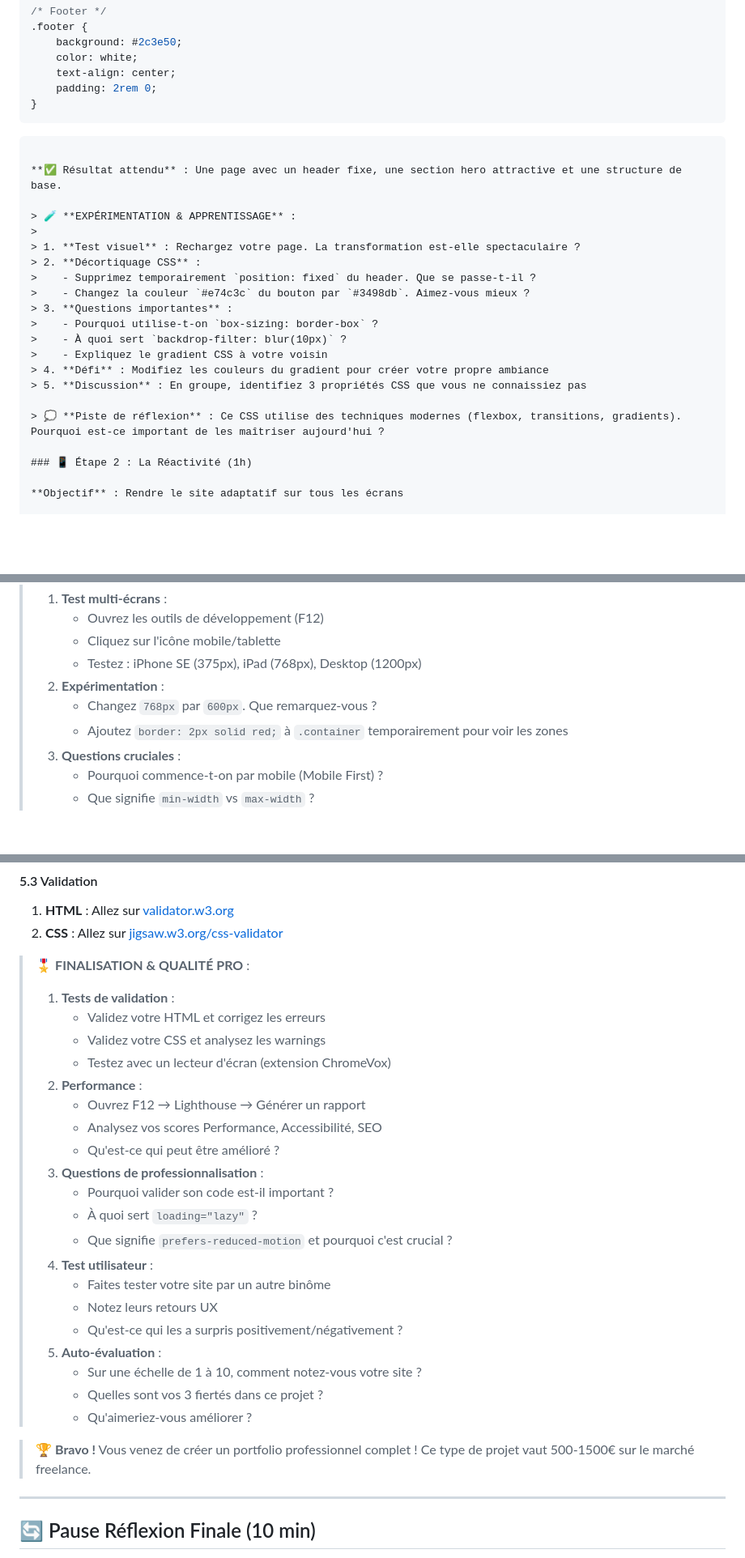
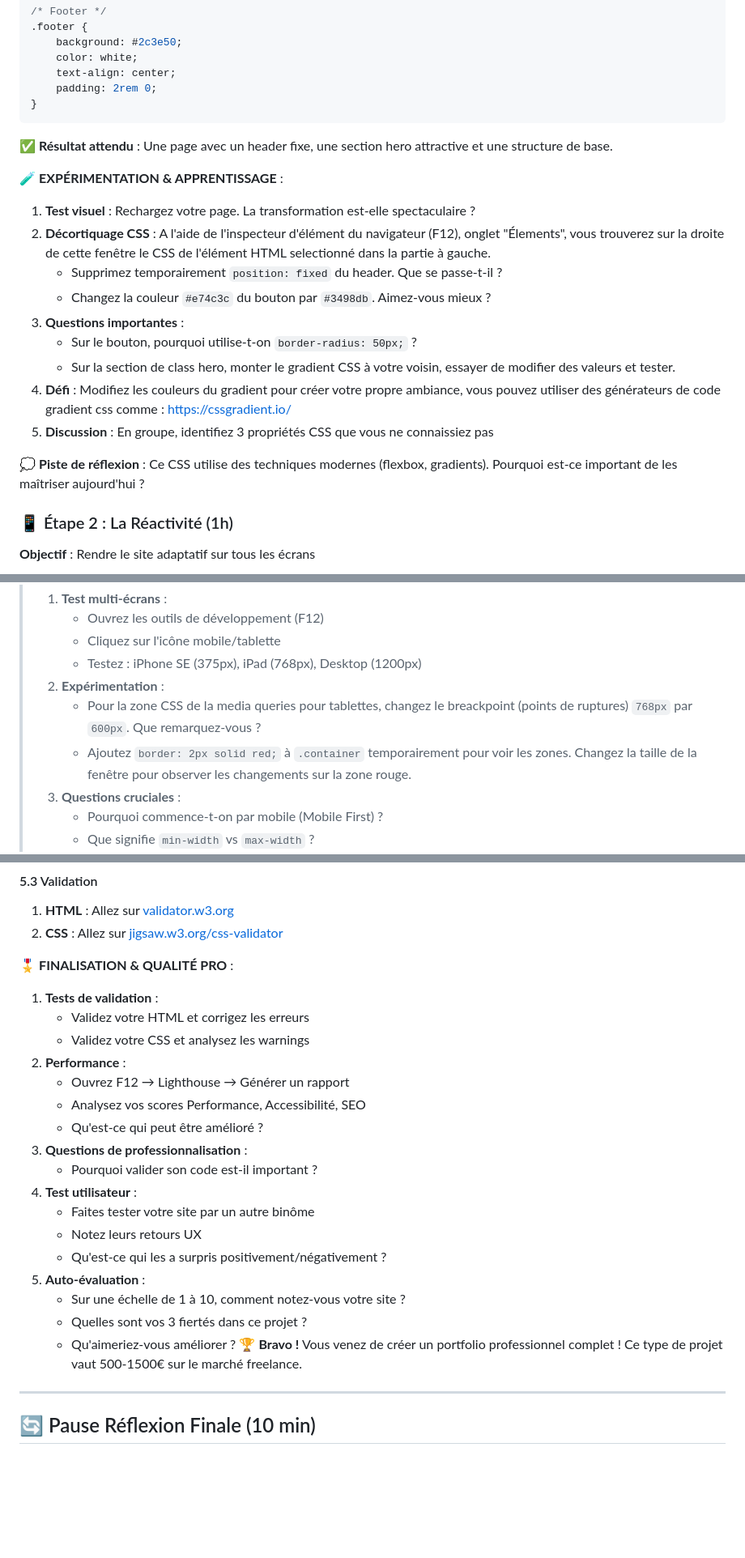
Before and after one commit to gitkyo/0326-cp7-sc4-ex1, a Markdown page: README.md, 3 parts joined by grey strips. Shown at 81% size. Rendered like a GitHub page; blank space fills up the shorter version.

````diff
--- a/README.md
+++ b/README.md
@@ -258,24 +258,21 @@ body {
 }
 ```
 
-```
-
 **✅ Résultat attendu** : Une page avec un header fixe, une section hero attractive et une structure de base.
 
-> 🧪 **EXPÉRIMENTATION & APPRENTISSAGE** :
->
-> 1. **Test visuel** : Rechargez votre page. La transformation est-elle spectaculaire ?
-> 2. **Décortiquage CSS** :
->    - Supprimez temporairement `position: fixed` du header. Que se passe-t-il ?
->    - Changez la couleur `#e74c3c` du bouton par `#3498db`. Aimez-vous mieux ?
-> 3. **Questions importantes** :
->    - Pourquoi utilise-t-on `box-sizing: border-box` ?
->    - À quoi sert `backdrop-filter: blur(10px)` ?
->    - Expliquez le gradient CSS à votre voisin
-> 4. **Défi** : Modifiez les couleurs du gradient pour créer votre propre ambiance
-> 5. **Discussion** : En groupe, identifiez 3 propriétés CSS que vous ne connaissiez pas
+🧪 **EXPÉRIMENTATION & APPRENTISSAGE** :
 
-> 💭 **Piste de réflexion** : Ce CSS utilise des techniques modernes (flexbox, transitions, gradients). Pourquoi est-ce important de les maîtriser aujourd'hui ?
+1. **Test visuel** : Rechargez votre page. La transformation est-elle spectaculaire ?
+2. **Décortiquage CSS** : A l'aide de l'inspecteur d'élément du navigateur (F12), onglet "Élements", vous trouverez sur la droite de cette fenêtre le CSS de l'élément HTML selectionné dans la partie à gauche.
+   - Supprimez temporairement `position: fixed` du header. Que se passe-t-il ?
+   - Changez la couleur `#e74c3c` du bouton par `#3498db`. Aimez-vous mieux ?
+3. **Questions importantes** :
+   - Sur le bouton, pourquoi utilise-t-on `border-radius: 50px;` ?
+   - Sur la section de class hero, monter le gradient CSS à votre voisin, essayer de modifier des valeurs et tester.
+4. **Défi** : Modifiez les couleurs du gradient pour créer votre propre ambiance, vous pouvez utiliser des générateurs de code gradient css comme : https://cssgradient.io/
+5. **Discussion** : En groupe, identifiez 3 propriétés CSS que vous ne connaissiez pas
+
+💭 **Piste de réflexion** : Ce CSS utilise des techniques modernes (flexbox, gradients). Pourquoi est-ce important de les maîtriser aujourd'hui ?
 
 ### 📱 Étape 2 : La Réactivité (1h)
 
@@ -353,8 +350,8 @@ Ajoutez ce code à la fin de votre fichier `styles.css` :
 >    - Cliquez sur l'icône mobile/tablette
 >    - Testez : iPhone SE (375px), iPad (768px), Desktop (1200px)
 > 2. **Expérimentation** :
->    - Changez `768px` par `600px`. Que remarquez-vous ?
->    - Ajoutez `border: 2px solid red;` à `.container` temporairement pour voir les zones
+>    - Pour la zone CSS de la media queries pour tablettes, changez le breackpoint (points de ruptures) `768px` par `600px`. Que remarquez-vous ?
+>    - Ajoutez `border: 2px solid red;` à `.container` temporairement pour voir les zones. Changez la taille de la fenêtre pour observer les changements sur la zone rouge.
 > 3. **Questions cruciales** :
 >    - Pourquoi commence-t-on par mobile (Mobile First) ?
 >    - Que signifie `min-width` vs `max-width` ?
@@ -942,30 +925,26 @@ img {
 1. **HTML** : Allez sur [validator.w3.org](https://validator.w3.org)
 2. **CSS** : Allez sur [jigsaw.w3.org/css-validator](https://jigsaw.w3.org/css-validator/)
 
-> 🎖️ **FINALISATION & QUALITÉ PRO** :
->
-> 1. **Tests de validation** :
->    - Validez votre HTML et corrigez les erreurs
->    - Validez votre CSS et analysez les warnings
->    - Testez avec un lecteur d'écran (extension ChromeVox)
-> 2. **Performance** :
->    - Ouvrez F12 → Lighthouse → Générer un rapport
->    - Analysez vos scores Performance, Accessibilité, SEO
->    - Qu'est-ce qui peut être amélioré ?
-> 3. **Questions de professionnalisation** :
->    - Pourquoi valider son code est-il important ?
->    - À quoi sert `loading="lazy"` ?
->    - Que signifie `prefers-reduced-motion` et pourquoi c'est crucial ?
-> 4. **Test utilisateur** :
->    - Faites tester votre site par un autre binôme
->    - Notez leurs retours UX
->    - Qu'est-ce qui les a surpris positivement/négativement ?
-> 5. **Auto-évaluation** :
->    - Sur une échelle de 1 à 10, comment notez-vous votre site ?
->    - Quelles sont vos 3 fiertés dans ce projet ?
->    - Qu'aimeriez-vous améliorer ?
+🎖️ **FINALISATION & QUALITÉ PRO** :
 
-> 🏆 **Bravo !** Vous venez de créer un portfolio professionnel complet ! Ce type de projet vaut 500-1500€ sur le marché freelance.
+1. **Tests de validation** :
+   - Validez votre HTML et corrigez les erreurs
+   - Validez votre CSS et analysez les warnings
+2. **Performance** :
+   - Ouvrez F12 → Lighthouse → Générer un rapport
+   - Analysez vos scores Performance, Accessibilité, SEO
+   - Qu'est-ce qui peut être amélioré ?
+3. **Questions de professionnalisation** :
+   - Pourquoi valider son code est-il important ?
+4. **Test utilisateur** :
+   - Faites tester votre site par un autre binôme
+   - Notez leurs retours UX
+   - Qu'est-ce qui les a surpris positivement/négativement ?
+5. **Auto-évaluation** :
+   - Sur une échelle de 1 à 10, comment notez-vous votre site ?
+   - Quelles sont vos 3 fiertés dans ce projet ?
+   - Qu'aimeriez-vous améliorer ?
+🏆 **Bravo !** Vous venez de créer un portfolio professionnel complet ! Ce type de projet vaut 500-1500€ sur le marché freelance.
 
 ---
 
````
Also changed, not shown: other parts of README.md (+76 -93 lines).
